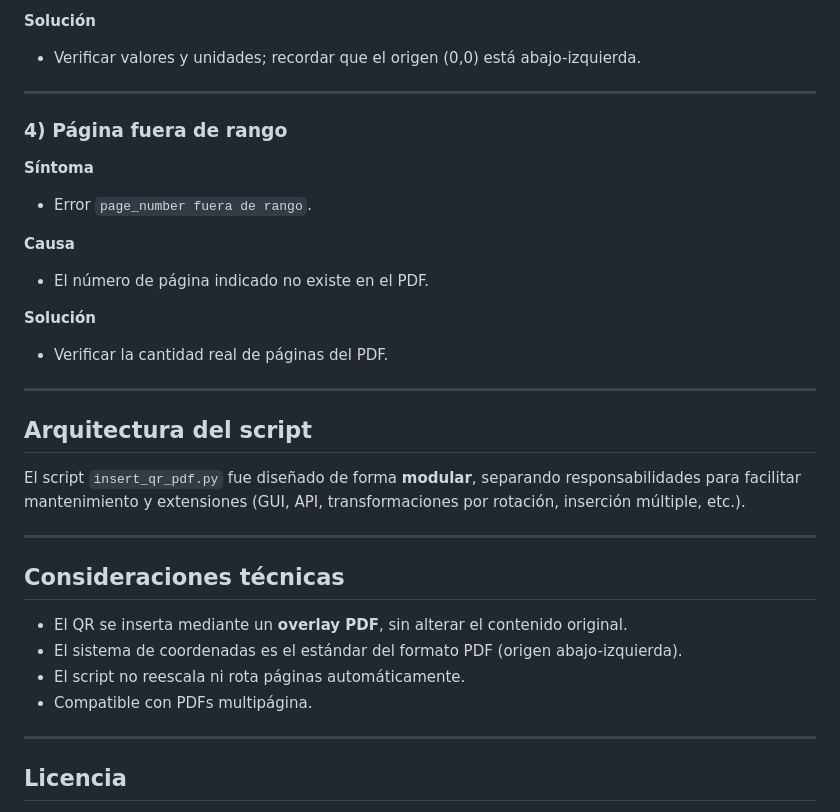
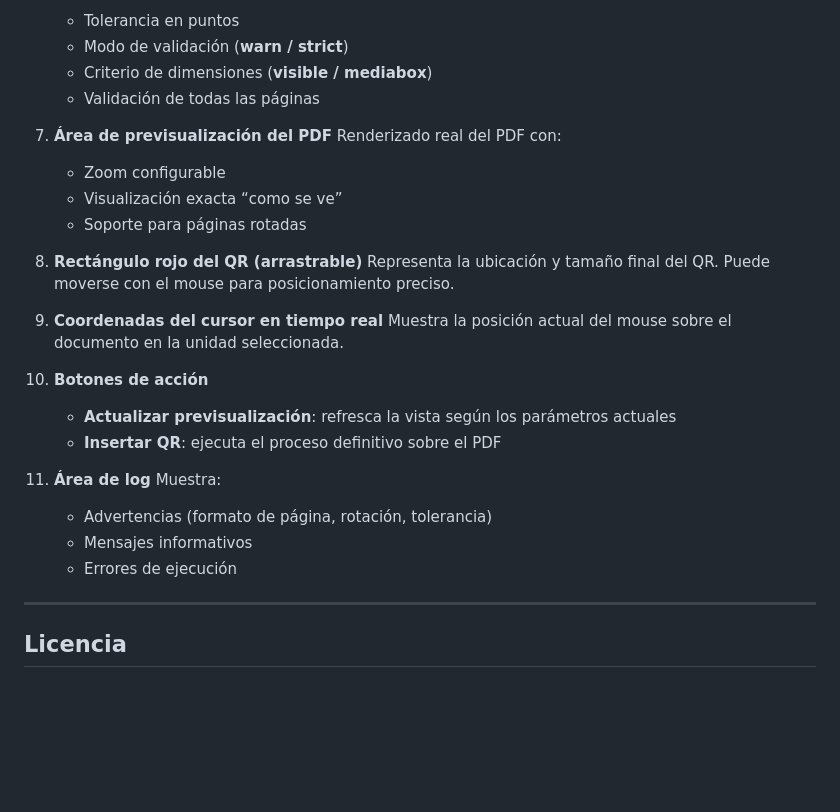
Before and after one commit to mamirabete/QRtoPDF, a Markdown page: README.md, the part around one of its changes. GitHub-like rendering; blank space fills up the shorter version.

```diff
--- a/README.md
+++ b/README.md
@@ -120,34 +153,34 @@ El script compara el tamaño de cada página contra los valores estándar en **p
 
-**Solución**
-- Verificar valores y unidades; recordar que el origen (0,0) está abajo-izquierda.
+   * Tolerancia en puntos
+   * Modo de validación (**warn / strict**)
+   * Criterio de dimensiones (**visible / mediabox**)
+   * Validación de todas las páginas
 
----
+7. **Área de previsualización del PDF**
+   Renderizado real del PDF con:
 
-### 4) Página fuera de rango
+   * Zoom configurable
+   * Visualización exacta “como se ve”
+   * Soporte para páginas rotadas
 
-**Síntoma**
-- Error `page_number fuera de rango`.
+8. **Rectángulo rojo del QR (arrastrable)**
+   Representa la ubicación y tamaño final del QR.
+   Puede moverse con el mouse para posicionamiento preciso.
 
-**Causa**
-- El número de página indicado no existe en el PDF.
+9. **Coordenadas del cursor en tiempo real**
+   Muestra la posición actual del mouse sobre el documento en la unidad seleccionada.
 
-**Solución**
-- Verificar la cantidad real de páginas del PDF.
+10. **Botones de acción**
 
----
+    * **Actualizar previsualización**: refresca la vista según los parámetros actuales
+    * **Insertar QR**: ejecuta el proceso definitivo sobre el PDF
 
-## Arquitectura del script
+11. **Área de log**
+    Muestra:
 
-El script `insert_qr_pdf.py` fue diseñado de forma **modular**, separando responsabilidades para facilitar mantenimiento y extensiones (GUI, API, transformaciones por rotación, inserción múltiple, etc.).
-
----
-
-## Consideraciones técnicas
-
-- El QR se inserta mediante un **overlay PDF**, sin alterar el contenido original.
-- El sistema de coordenadas es el estándar del formato PDF (origen abajo-izquierda).
-- El script no reescala ni rota páginas automáticamente.
-- Compatible con PDFs multipágina.
+    * Advertencias (formato de página, rotación, tolerancia)
+    * Mensajes informativos
+    * Errores de ejecución
 
 ---
 
```
Also changed, not shown: other parts of README.md (+93 -60 lines), docs/gui_insert_qr_preview.png (added), 2 other files.
